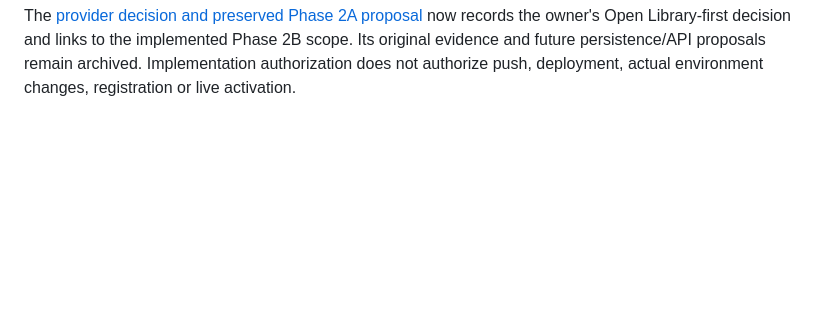
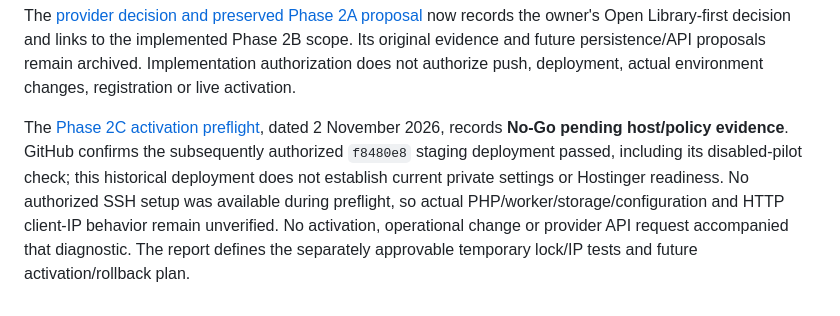
Before and after one commit to DarkGuardianMT/myfunlist, a Markdown page: PROJECT_CONTEXT.md, the part around the change. Drawn GitHub-style; blank space fills up the shorter version.

Commit message:
docs(books): record Hostinger activation preflight

```diff
--- a/PROJECT_CONTEXT.md
+++ b/PROJECT_CONTEXT.md
@@ -169,3 +169,5 @@ Deferred: Anime/source selection; season-level TV/Anime tracking in dedicated re
 The remaining audit roadmap and measurements above come from the owner's Work QA status update; the original reports remain the evidence source. Public launch requires the separate [release checklist](docs/DEPLOYMENT.md#public-release-checklist).
 
 The [provider decision and preserved Phase 2A proposal](docs/BOOK_SEARCH_V2_PHASE2_DECISION.md) now records the owner's Open Library-first decision and links to the implemented Phase 2B scope. Its original evidence and future persistence/API proposals remain archived. Implementation authorization does not authorize push, deployment, actual environment changes, registration or live activation.
+
+The [Phase 2C activation preflight](docs/BOOK_SEARCH_V2_PHASE2C_PREFLIGHT.md), dated 2 November 2026, records **No-Go pending host/policy evidence**. GitHub confirms the subsequently authorized `f8480e8` staging deployment passed, including its disabled-pilot check; this historical deployment does not establish current private settings or Hostinger readiness. No authorized SSH setup was available during preflight, so actual PHP/worker/storage/configuration and HTTP client-IP behavior remain unverified. No activation, operational change or provider API request accompanied that diagnostic. The report defines the separately approvable temporary lock/IP tests and future activation/rollback plan.
```
Also changed, not shown: docs/BOOK_SEARCH_V2_PHASE2C_PREFLIGHT.md (added, +150 -0 lines).
